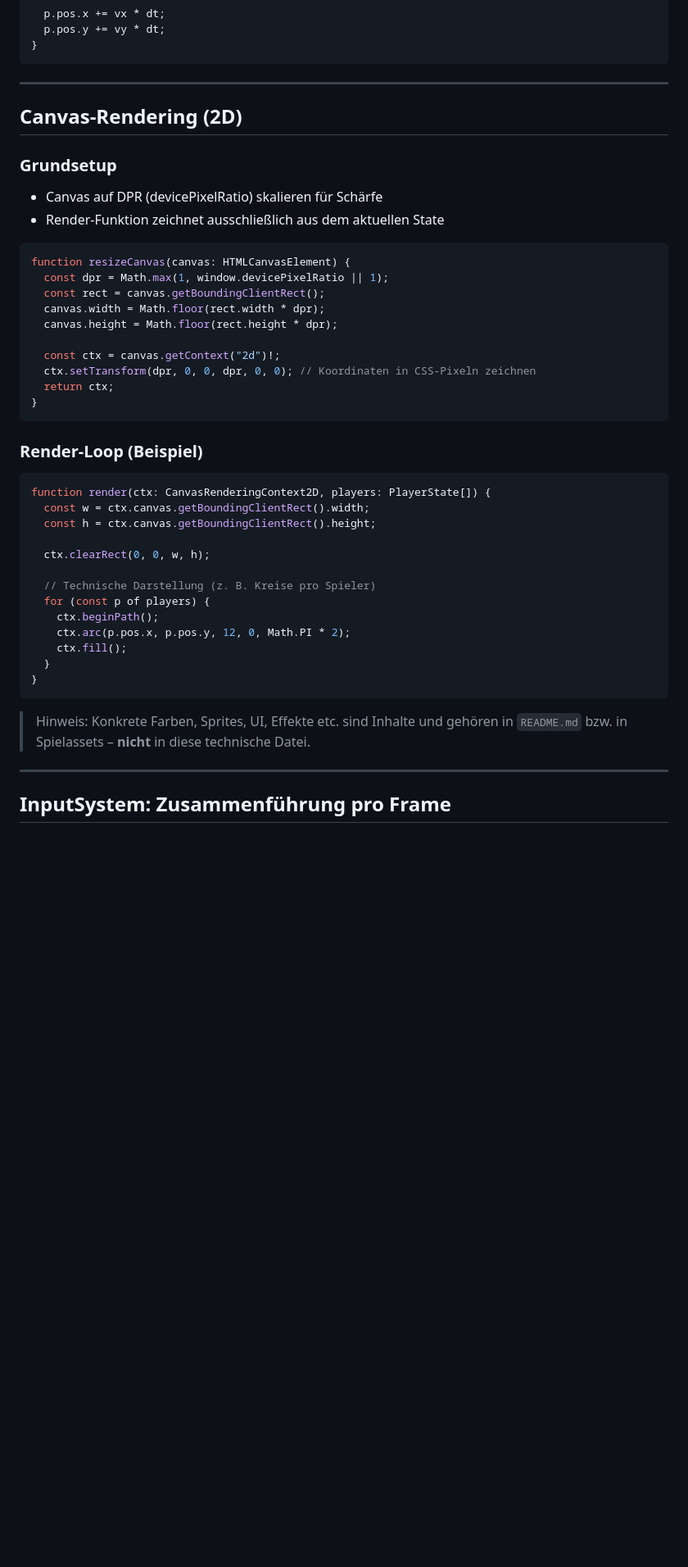
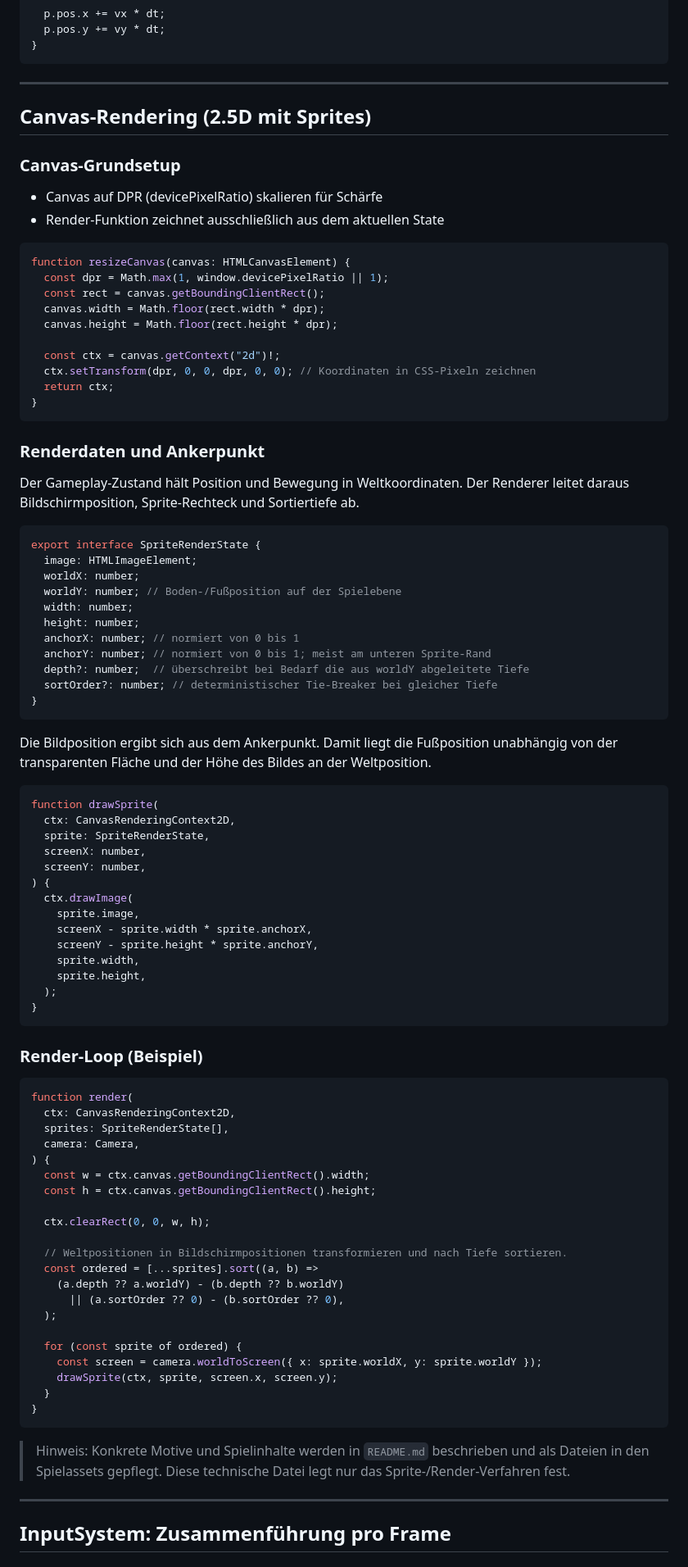
Before and after one commit to steinsag/sushi-order-disorder, a Markdown page: AGENTS.md, the part around one of its changes. Shown at 82% size. Drawn GitHub-style; blank space fills up the shorter version.

````diff
--- a/AGENTS.md
+++ b/AGENTS.md
@@ -290,9 +309,9 @@ function updatePlayer(p: PlayerState, dt: number, speed = 240) {
 
 ---
 
-## Canvas-Rendering (2D)
+## Canvas-Rendering (2.5D mit Sprites)
 
-### Grundsetup
+### Canvas-Grundsetup
 
 - Canvas auf DPR (devicePixelRatio) skalieren für Schärfe
 - Render-Funktion zeichnet ausschließlich aus dem aktuellen State
@@ -310,25 +329,70 @@ function resizeCanvas(canvas: HTMLCanvasElement) {
 }
 ```
 
+### Renderdaten und Ankerpunkt
+
+Der Gameplay-Zustand hält Position und Bewegung in Weltkoordinaten. Der Renderer leitet daraus Bildschirmposition, Sprite-Rechteck und Sortiertiefe ab.
+
+```ts
+export interface SpriteRenderState {
+  image: HTMLImageElement;
+  worldX: number;
+  worldY: number; // Boden-/Fußposition auf der Spielebene
+  width: number;
+  height: number;
+  anchorX: number; // normiert von 0 bis 1
+  anchorY: number; // normiert von 0 bis 1; meist am unteren Sprite-Rand
+  depth?: number;  // überschreibt bei Bedarf die aus worldY abgeleitete Tiefe
+  sortOrder?: number; // deterministischer Tie-Breaker bei gleicher Tiefe
+}
+```
+
+Die Bildposition ergibt sich aus dem Ankerpunkt. Damit liegt die Fußposition unabhängig von der transparenten Fläche und der Höhe des Bildes an der Weltposition.
+
+```ts
+function drawSprite(
+  ctx: CanvasRenderingContext2D,
+  sprite: SpriteRenderState,
+  screenX: number,
+  screenY: number,
+) {
+  ctx.drawImage(
+    sprite.image,
+    screenX - sprite.width * sprite.anchorX,
+    screenY - sprite.height * sprite.anchorY,
+    sprite.width,
+    sprite.height,
+  );
+}
+```
+
 ### Render-Loop (Beispiel)
 
 ```ts
-function render(ctx: CanvasRenderingContext2D, players: PlayerState[]) {
+function render(
+  ctx: CanvasRenderingContext2D,
+  sprites: SpriteRenderState[],
+  camera: Camera,
+) {
   const w = ctx.canvas.getBoundingClientRect().width;
   const h = ctx.canvas.getBoundingClientRect().height;
 
   ctx.clearRect(0, 0, w, h);
 
-  // Technische Darstellung (z. B. Kreise pro Spieler)
-  for (const p of players) {
-    ctx.beginPath();
-    ctx.arc(p.pos.x, p.pos.y, 12, 0, Math.PI * 2);
-    ctx.fill();
+  // Weltpositionen in Bildschirmpositionen transformieren und nach Tiefe sortieren.
+  const ordered = [...sprites].sort((a, b) =>
+    (a.depth ?? a.worldY) - (b.depth ?? b.worldY)
+      || (a.sortOrder ?? 0) - (b.sortOrder ?? 0),
+  );
+
+  for (const sprite of ordered) {
+    const screen = camera.worldToScreen({ x: sprite.worldX, y: sprite.worldY });
+    drawSprite(ctx, sprite, screen.x, screen.y);
   }
 }
 ```
 
-> Hinweis: Konkrete Farben, Sprites, UI, Effekte etc. sind Inhalte und gehören in `README.md` bzw. in Spielassets – **nicht** in diese technische Datei.
+> Hinweis: Konkrete Motive und Spielinhalte werden in `README.md` beschrieben und als Dateien in den Spielassets gepflegt. Diese technische Datei legt nur das Sprite-/Render-Verfahren fest.
 
 ---
 
````
Also changed, not shown: other parts of AGENTS.md (+28 -6 lines), PLAN.md (added, +147 -0 lines), 1 other file.
